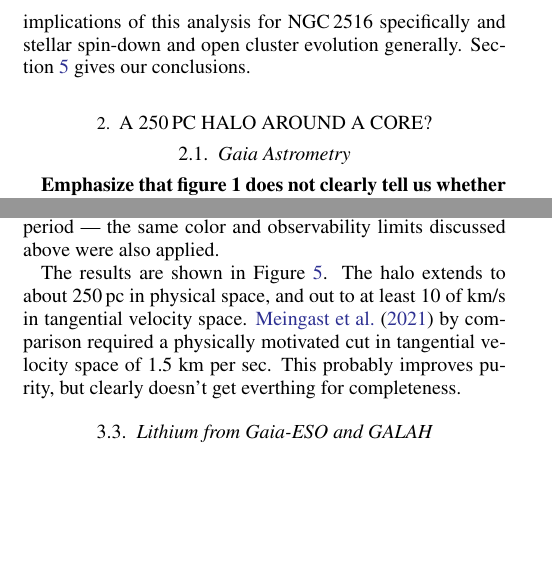
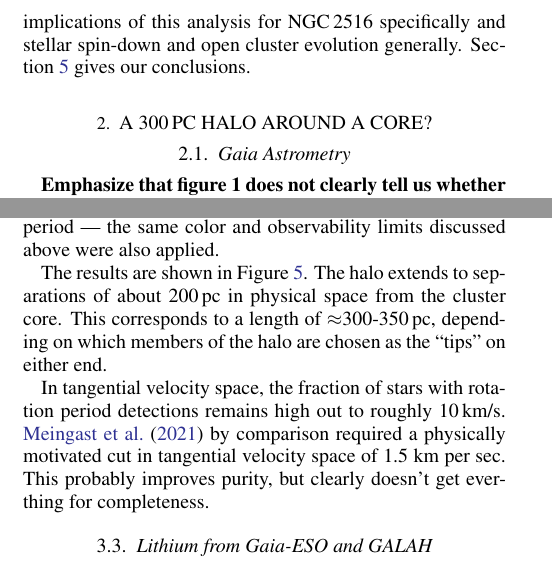
Before and after one commit to lgbouma/earhart, a LaTeX paper (cluster_paper/ms.tex): two parts of the columns of pages 2 and 6 of 19, joined at a grey line, cut so that both start at the same text, the shorter picture padded with empty space. Compiled offline with pdfLaTeX; a LaTeX package or settings file that is missing is left out; a missing bibliography style is replaced by a similar one.

Commit message:
update paper

```diff
--- a/cluster_paper/ms.tex
+++ b/cluster_paper/ms.tex
@@ -26,7 +26,8 @@
 \newcommand{\numcdipslcs}{671{,}901\ } % drivers.yield_calculation.count_cdips_lcs.py; 2021.01.13
 \newcommand{\numsouthernuniqlcs}{483{,}407\ } % drivers.yield_calculation.count_cdips_lcs.py; 2021.01.13
 
-\newcommand{\nautorot}{1{,}276\ } % drivers.plot_full_kinematics_X_rotation; 2021.01.29
+\newcommand{\nautorot}{1{,}144\ } % % depends on which cuts are adopted. See /doc/20210205_nequal_and_Prot_vs_color_cleanup.txt
+
 \newcommand{\nkinematic}{3{,}018\ } % "fullfaint" kinematic sample, core+halo. from any call of earhat.helpers._get_fullfaint_dataframes
 
 \newcommand{\ncalibration}{9{,}619{,}784\ } % /nfs/phtess2/ar0/TESS/PROJ/lbouma/CDIPS_LCS/counts/check_sum, 2021.02.02
@@ -54,9 +55,9 @@
 \title{
   Cluster Difference Imaging Photometric Survey. III.
   %The Coeval Core \& Halo of NGC\,2516
-  %The Halo of NGC\,2516 Extends To At Least 250\,pc
-  An Open Cluster With a 250\,pc Halo
-  %NGC\,2516  250\,pc
+  %The Halo of NGC\,2516 Extends To At Least 300\,pc
+  An Open Cluster With a 300\,pc Halo
+  %NGC\,2516  300\,pc
 }
 
 %\suppressAffiliations
@@ -207,7 +208,7 @@ stellar spin-down and open cluster evolution generally.
 Section~\ref{sec:conclusion} gives our conclusions.
 
 
-\section{A 250\,pc Halo around a Core?}
+\section{A 300\,pc Halo around a Core?}
 \label{sec:gaia}
 %
 % What is the core? What is the halo?
@@ -550,12 +551,18 @@ detected a rotation period --- the same color and observability limits
 discussed above were also applied.
 
 The results are shown in Figure~\ref{fig:physical_x_rotn}.
-The halo extends to about 250\,pc in physical space, and out to at
-least 10 of km/s in tangential velocity space.
-\citet{meingast_2021} by comparison required a physically motivated cut
-in tangential velocity space of 1.5 km per sec.
-This probably improves purity, but clearly doesn't get everthing for
-completeness.
+The halo extends to separations of about 200\,pc in physical space
+from the cluster core.
+This corresponds to a length of $\approx$300-350\,pc, depending on
+which members of the halo are chosen as the ``tips'' on either
+end.
+
+In tangential velocity space, the fraction of stars with rotation
+period detections remains high out to roughly 10\,km/s.
+\citet{meingast_2021} by comparison required a physically motivated
+cut in tangential velocity space of 1.5 km per sec.  This probably
+improves purity, but clearly doesn't get everthing for completeness.
+
 
 % [361  82  43  30  16  18  14   8   6   2   4   0   0   0   0   0]
 % [495 116  65  46  28  20  22  12  11   8   5   1   0   1   0   2]
```
Also changed, not shown: cluster_paper/f3a.pdf, cluster_paper/f3b.pdf, cluster_paper/f4.pdf, cluster_paper/f6.pdf, cluster_paper/f7.pdf, cluster_paper/f8a.pdf, cluster_paper/f8b.pdf, cluster_paper/ms.tex (5 more changed lines).
